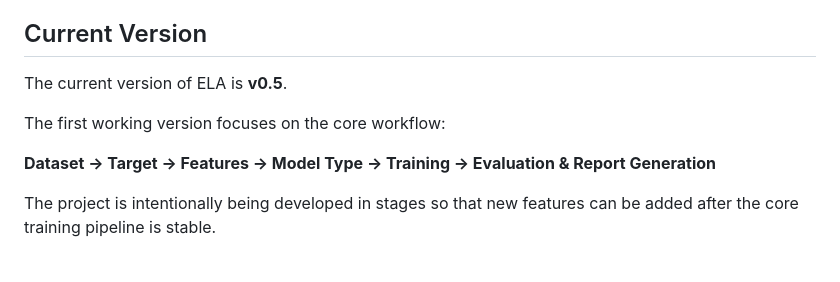
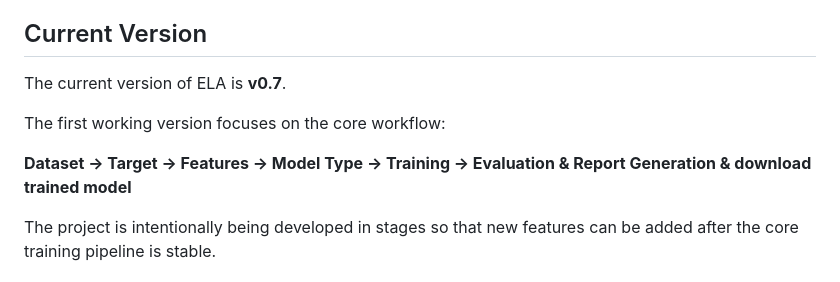
Before and after one commit to murtada2010gn-netizen/CodeNest-ELA, a Markdown page: README.md, the part around the change. Rendered like a GitHub page.

Commit message:
Update README with version v0.7 and new feature
Updated version number and added model download feature.

```diff
--- a/README.md
+++ b/README.md
@@ -147,11 +147,11 @@ All underlying system architecture, data flow logic, and Machine Learning algori
 
 ## Current Version
 
-The current version of ELA is **v0.5**.
+The current version of ELA is **v0.7**.
 
 The first working version focuses on the core workflow:
 
-**Dataset → Target → Features → Model Type → Training → Evaluation & Report Generation**
+**Dataset → Target → Features → Model Type → Training → Evaluation & Report Generation &  download trained model**
 
 The project is intentionally being developed in stages so that new features can be added after the core training pipeline is stable.
 
```
